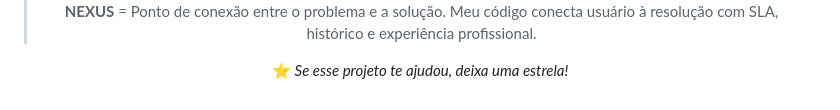
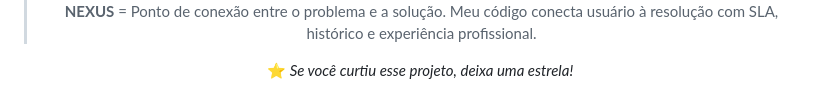
Before and after one commit to guilherme-medeiros-oliveira/helpdesk-nexus, a Markdown page: README.md, the part around the change. GitHub-like rendering.

```diff
--- a/README.md
+++ b/README.md
@@ -135,5 +135,5 @@ git clone https://github.com/seu-usuario/nexus-helpdesk.git
 
   > **NEXUS** = Ponto de conexão entre o problema e a solução. Meu código conecta usuário à resolução com SLA, histórico e experiência profissional.
 
-  ⭐ *Se esse projeto te ajudou, deixa uma estrela!*
+  ⭐ *Se você curtiu esse projeto, deixa uma estrela!*
 </div>
```
